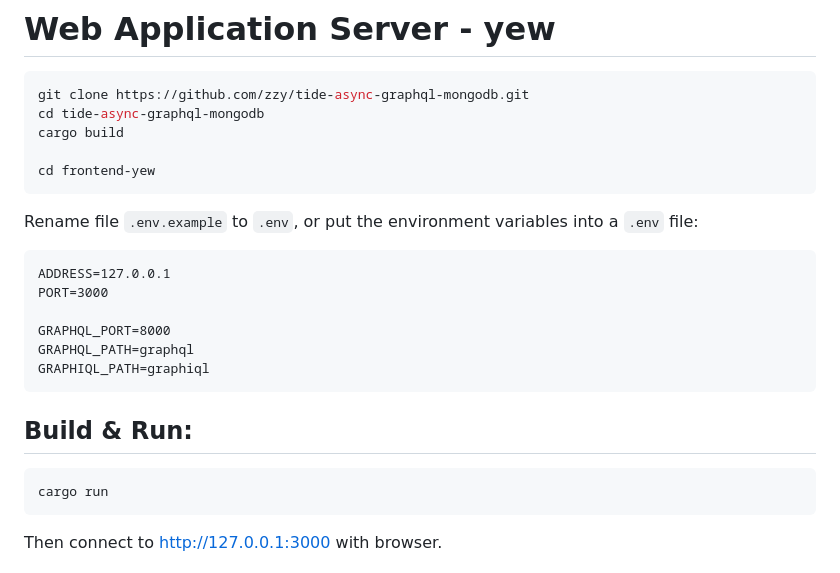
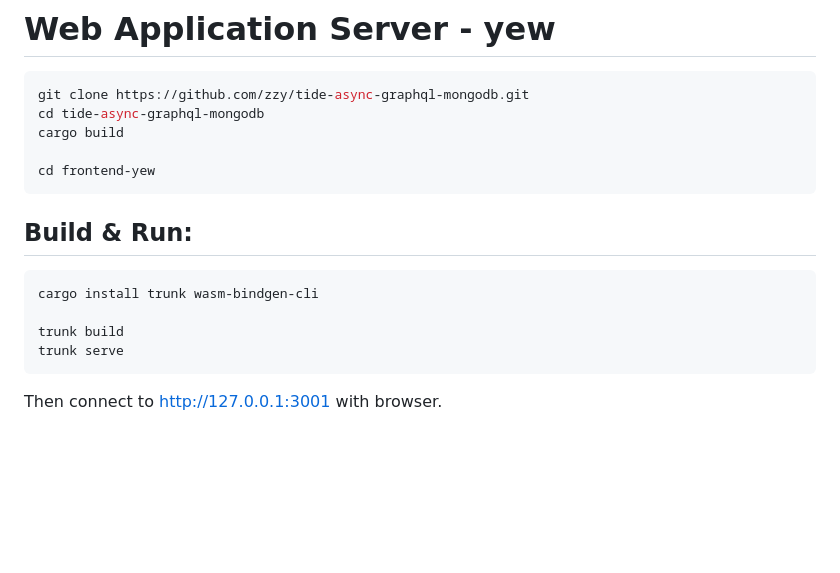
Before and after one commit to zzy/tide-async-graphql-mongodb, a Markdown page: frontend-yew/README.md, the part around the change. GitHub-like rendering; blank space fills up the shorter version.

Commit message:
frontend-yew

````diff
--- a/frontend-yew/README.md
+++ b/frontend-yew/README.md
@@ -8,23 +8,15 @@ cargo build
 cd frontend-yew
 ```
 
-Rename file `.env.example` to `.env`, or put the environment variables into a `.env` file:
-
-```
-ADDRESS=127.0.0.1
-PORT=3000
-
-GRAPHQL_PORT=8000
-GRAPHQL_PATH=graphql
-GRAPHIQL_PATH=graphiql
-```
-
 ## Build & Run:
 
 ``` Bash
-cargo run
+cargo install trunk wasm-bindgen-cli
+
+trunk build
+trunk serve
 ```
-Then connect to http://127.0.0.1:3000 with browser.
+Then connect to http://127.0.0.1:3001 with browser.
 
 ![Client Image](../data/yew.jpg)
 
````
Also changed, not shown: data/yew.jpg (added), 9 other files.
